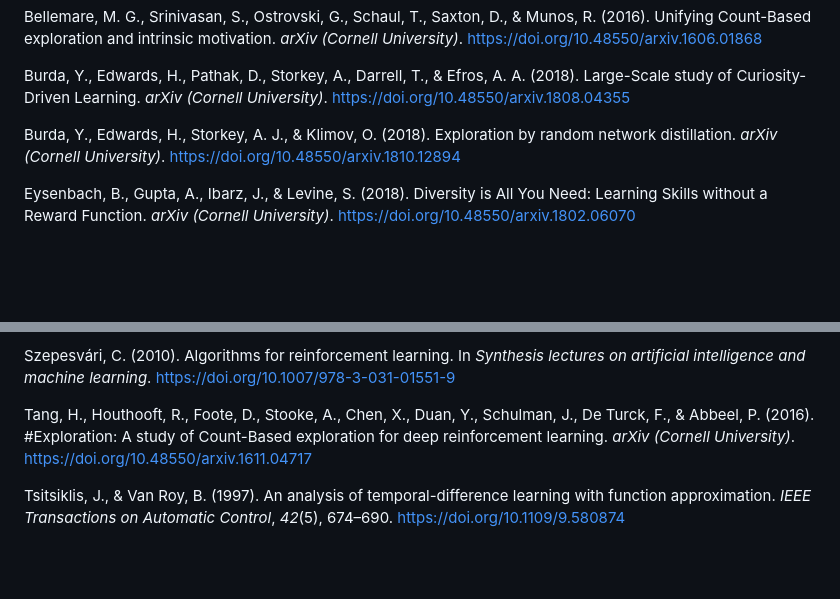
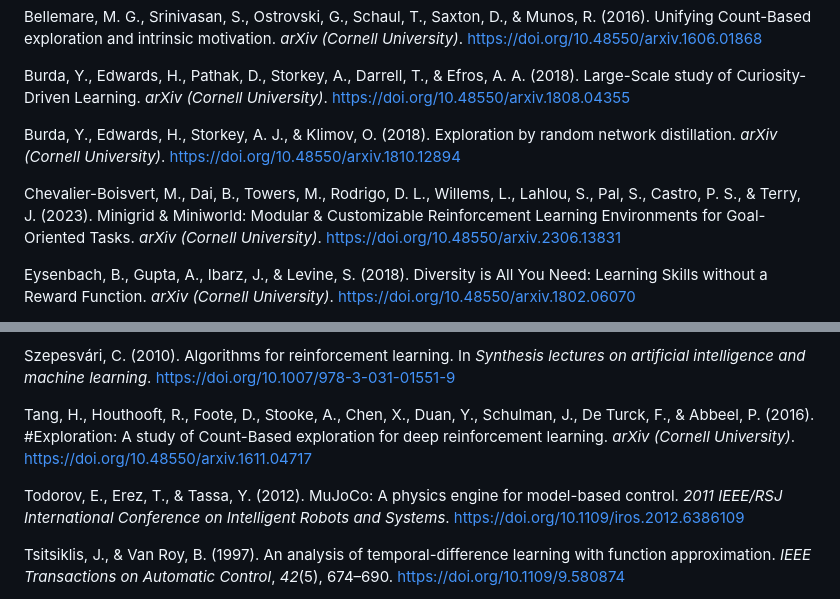
Before and after one commit to mikaelvincent/gated-learning-progress-exploration, a Markdown page: paper/thesis_proposal/5_bibliography.md, 2 parts joined by grey strips. GitHub-like rendering; blank space fills up the shorter version.

```diff
--- a/paper/thesis_proposal/5_bibliography.md
+++ b/paper/thesis_proposal/5_bibliography.md
@@ -9,6 +9,8 @@ Bellemare, M. G., Srinivasan, S., Ostrovski, G., Schaul, T., Saxton, D., & Munos
 Burda, Y., Edwards, H., Pathak, D., Storkey, A., Darrell, T., & Efros, A. A. (2018). Large-Scale study of Curiosity-Driven Learning. *arXiv (Cornell University)*. <https://doi.org/10.48550/arxiv.1808.04355>
 
 Burda, Y., Edwards, H., Storkey, A. J., & Klimov, O. (2018). Exploration by random network distillation. *arXiv (Cornell University)*. <https://doi.org/10.48550/arxiv.1810.12894>
+
+Chevalier-Boisvert, M., Dai, B., Towers, M., Rodrigo, D. L., Willems, L., Lahlou, S., Pal, S., Castro, P. S., & Terry, J. (2023). Minigrid & Miniworld: Modular & Customizable Reinforcement Learning Environments for Goal-Oriented Tasks. *arXiv (Cornell University)*. <https://doi.org/10.48550/arxiv.2306.13831>
 
 Eysenbach, B., Gupta, A., Ibarz, J., & Levine, S. (2018). Diversity is All You Need: Learning Skills without a Reward Function. *arXiv (Cornell University)*. <https://doi.org/10.48550/arxiv.1802.06070>
 
@@ -54,6 +56,8 @@ Szepesvári, C. (2010). Algorithms for reinforcement learning. In *Synthesis lec
 
 Tang, H., Houthooft, R., Foote, D., Stooke, A., Chen, X., Duan, Y., Schulman, J., De Turck, F., & Abbeel, P. (2016). #Exploration: A study of Count-Based exploration for deep reinforcement learning. *arXiv (Cornell University)*. <https://doi.org/10.48550/arxiv.1611.04717>
 
+Todorov, E., Erez, T., & Tassa, Y. (2012). MuJoCo: A physics engine for model-based control. *2011 IEEE/RSJ International Conference on Intelligent Robots and Systems*. <https://doi.org/10.1109/iros.2012.6386109>
+
 Tsitsiklis, J., & Van Roy, B. (1997). An analysis of temporal-difference learning with function approximation. *IEEE Transactions on Automatic Control*, *42*(5), 674–690. <https://doi.org/10.1109/9.580874>
 
 Yuan, M., Li, B., Jin, X., & Zeng, W. (2025). Deep Reinforcement Learning with Hybrid Intrinsic Reward Model. *arXiv (Cornell University)*. <https://doi.org/10.48550/arxiv.2501.12627>
```
